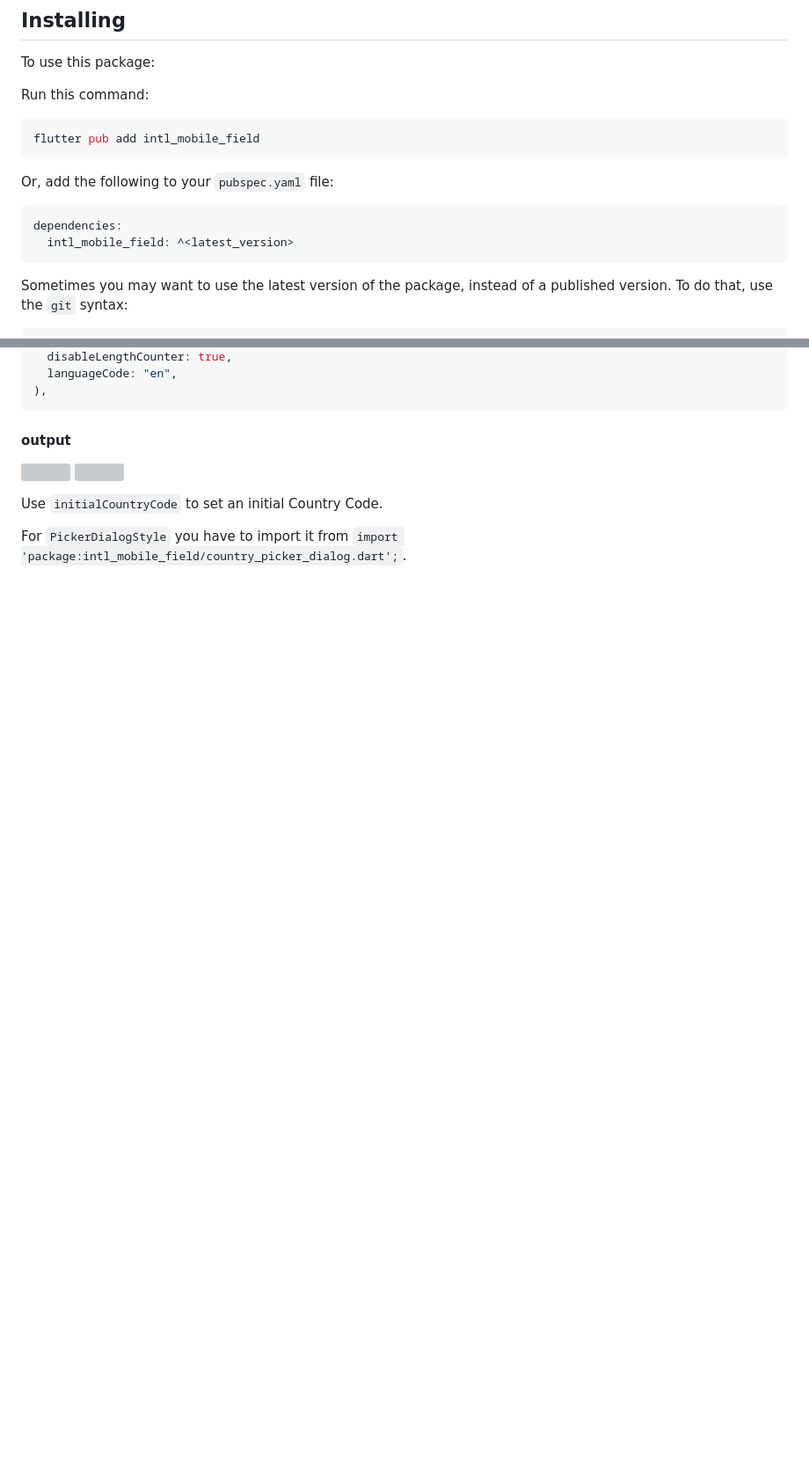
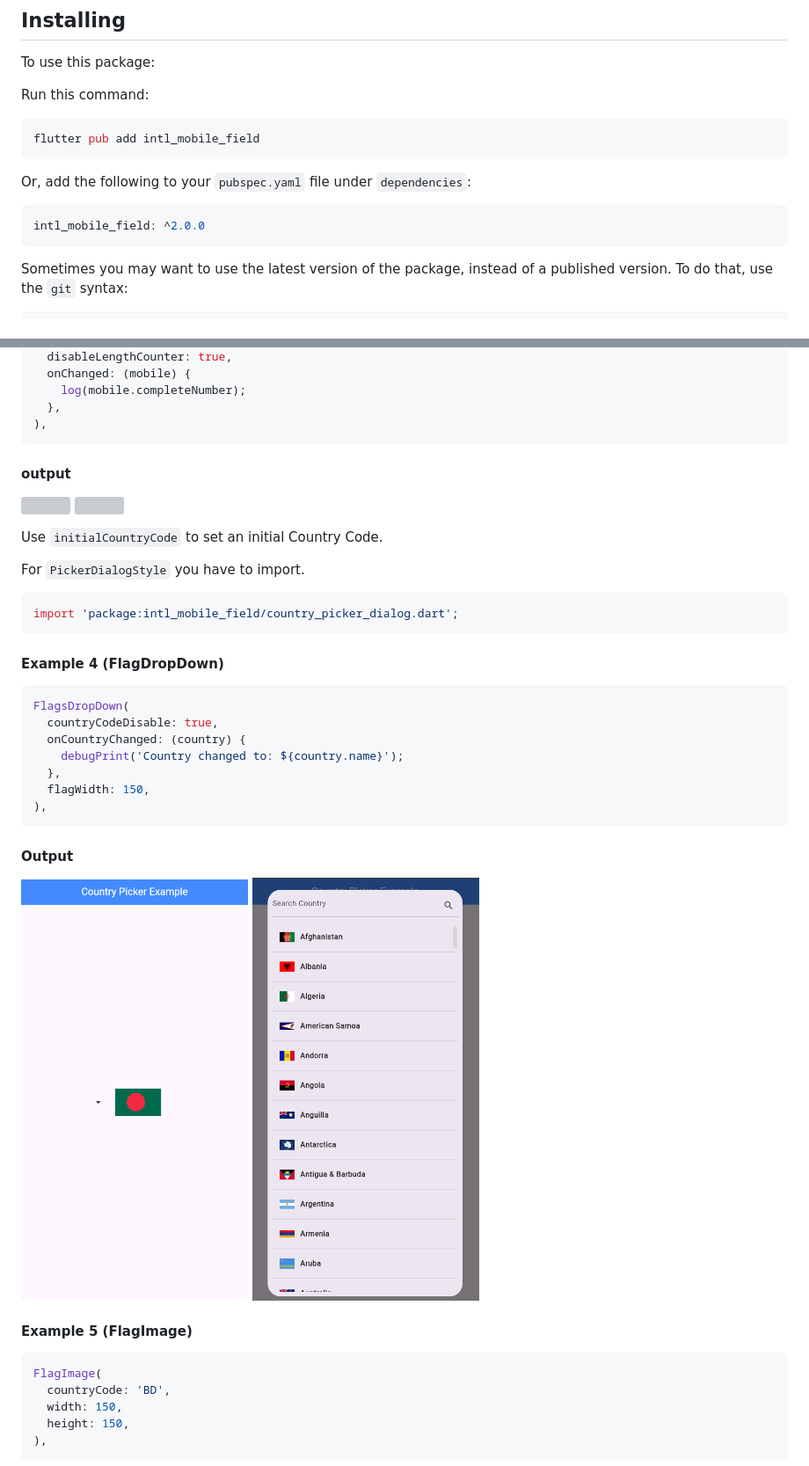
Before and after one commit to MdAshrafUllah/intl_mobile_field, a Markdown page: README.md, 2 parts joined by grey strips. Shown: that part at 88% size. Drawn GitHub-style; pictures changed too: output/10.png (added), output/9.png (added); blank space fills up the shorter version; grey boxes are pictures that could not be loaded.

````diff
--- a/README.md
+++ b/README.md
@@ -31,11 +31,10 @@ Run this command:
 flutter pub add intl_mobile_field
 ```
 
-Or, add the following to your `pubspec.yaml` file:
+Or, add the following to your `pubspec.yaml` file under `dependencies`:
 
 ```yaml
-dependencies:
-  intl_mobile_field: ^<latest_version>
+intl_mobile_field: ^2.0.0
 ```
 
 Sometimes you may want to use the latest version of the package, instead of a published version. To do that, use the `git` syntax:
@@ -134,5 +146,7 @@ IntlMobileField(
   disableLengthCounter: true,
-  languageCode: "en",
+  onChanged: (mobile) {
+    log(mobile.completeNumber);
+  },
 ),
 ```
 
@@ -142,4 +156,35 @@ IntlMobileField(
 
 Use `initialCountryCode` to set an initial Country Code.
 
-For `PickerDialogStyle` you have to import it from `import 'package:intl_mobile_field/country_picker_dialog.dart';`.
+For `PickerDialogStyle` you have to import.
+
+```dart
+import 'package:intl_mobile_field/country_picker_dialog.dart';
+```
+
+#### Example 4 (FlagDropDown)
+
+```dart
+FlagsDropDown(
+  countryCodeDisable: true,
+  onCountryChanged: (country) {
+    debugPrint('Country changed to: ${country.name}');
+  },
+  flagWidth: 150,
+),
+```
+
+#### Output
+
+<img src="https://github.com/MdAshrafUllah/intl_mobile_field/blob/master/output/9.png?raw=true" height="500px" width="258px"> <img src="https://github.com/MdAshrafUllah/intl_mobile_field/blob/master/output/10.png?raw=true" height="500px" width="258px">
+
+#### Example 5 (FlagImage)
+
+```dart
+FlagImage(
+  countryCode: 'BD',
+  width: 150,
+  height: 150,
+),
+```
+
````
Also changed, not shown: other parts of README.md (+95 -32 lines), CHANGELOG.md (+26 -0 lines), output/11.png (added), output/12.png (added), output/13.png (added), output/14.png (added), 10 other files.
